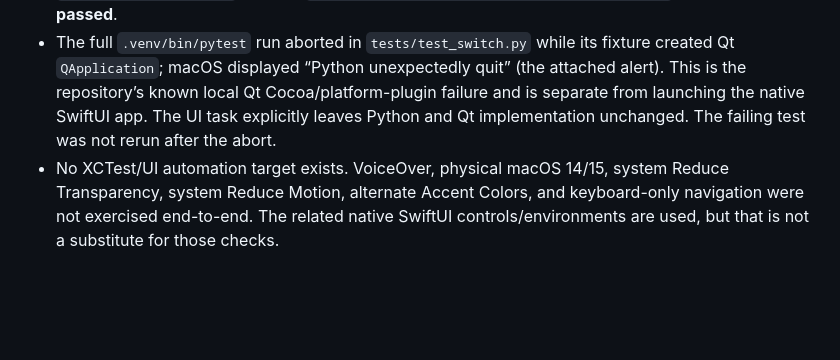
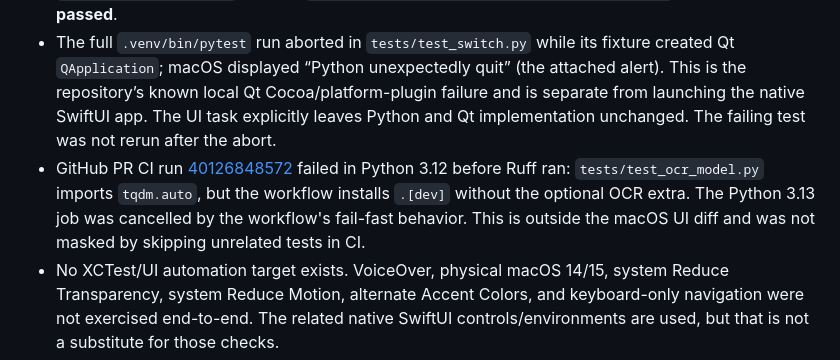
Before and after one commit to gregkorneev-BMSTU/study-agent, a Markdown page: artifacts/macos-liquid-glass-qa/README.md, the part around the change. Rendered like a GitHub page; blank space fills up the shorter version.

Commit message:
docs(macOS): record Liquid Glass QA limits

```diff
--- a/artifacts/macos-liquid-glass-qa/README.md
+++ b/artifacts/macos-liquid-glass-qa/README.md
@@ -44,6 +44,7 @@ No new glass-specific API was needed: `NavigationSplitView`, `.listStyle(.sideba
 - The separately packaged Release QA app passed `codesign --verify --deep --strict` and launched. Manual UI review confirmed Search/Library navigation, the empty Library view, the system sidebar toggle, one Add Folder toolbar action, and the Settings scene. Both appearance themes were captured.
 - `.venv/bin/ruff check .` passed. `.venv/bin/pytest --ignore=tests/test_switch.py` passed: **31 passed**.
 - The full `.venv/bin/pytest` run aborted in `tests/test_switch.py` while its fixture created Qt `QApplication`; macOS displayed “Python unexpectedly quit” (the attached alert). This is the repository’s known local Qt Cocoa/platform-plugin failure and is separate from launching the native SwiftUI app. The UI task explicitly leaves Python and Qt implementation unchanged. The failing test was not rerun after the abort.
+- GitHub PR CI run [40126848572](https://github.com/gregkorneev-BMSTU/study-agent/actions/runs/40126848572) failed in Python 3.12 before Ruff ran: `tests/test_ocr_model.py` imports `tqdm.auto`, but the workflow installs `.[dev]` without the optional OCR extra. The Python 3.13 job was cancelled by the workflow's fail-fast behavior. This is outside the macOS UI diff and was not masked by skipping unrelated tests in CI.
 - No XCTest/UI automation target exists. VoiceOver, physical macOS 14/15, system Reduce Transparency, system Reduce Motion, alternate Accent Colors, and keyboard-only navigation were not exercised end-to-end. The related native SwiftUI controls/environments are used, but that is not a substitute for those checks.
 - CPU, memory, and frame rate were not measured. No FPS claim is made. No custom GPU blur, timer, or continuous animation was introduced.
 
```
Also changed, not shown: wiki/testing.md (+1 -0 lines).
